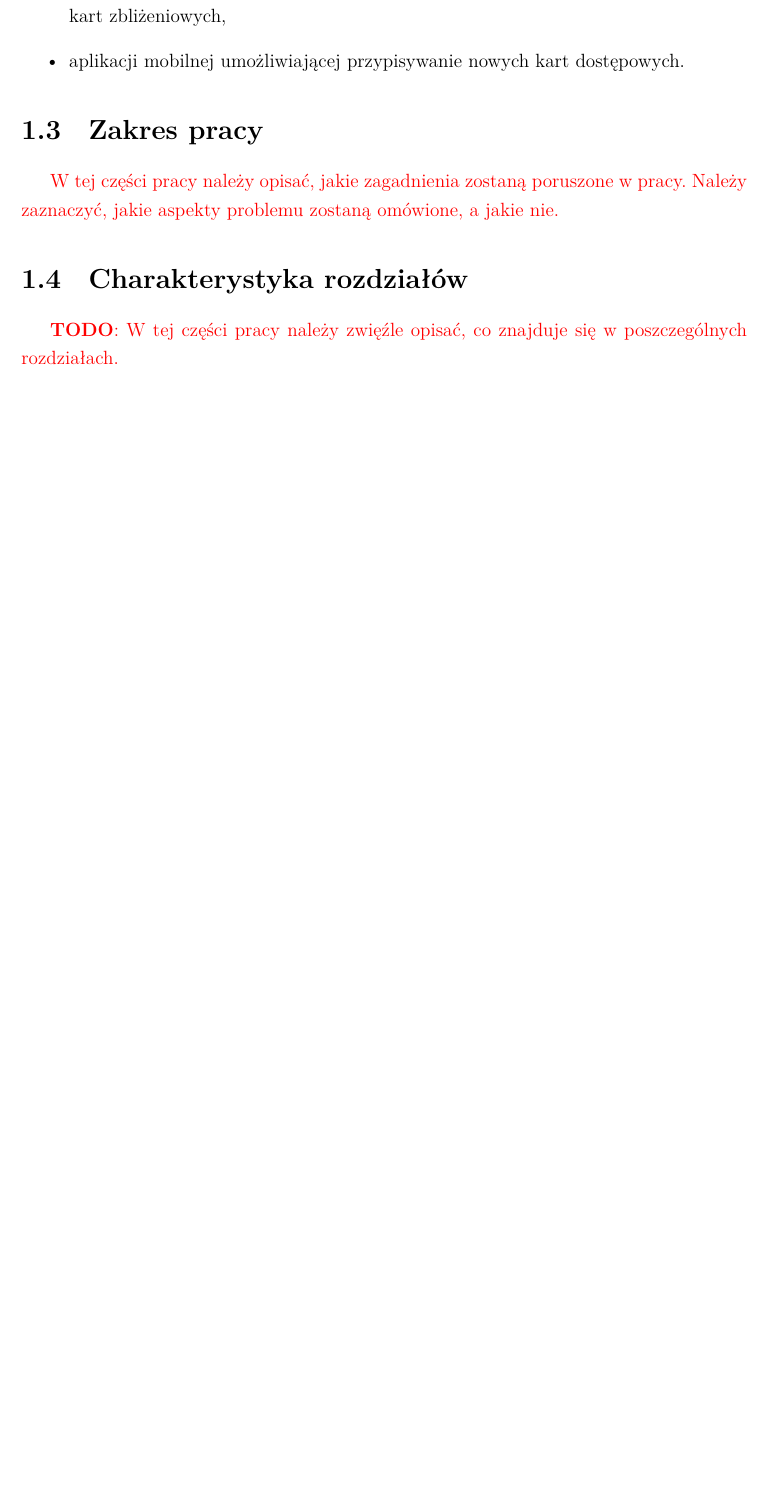
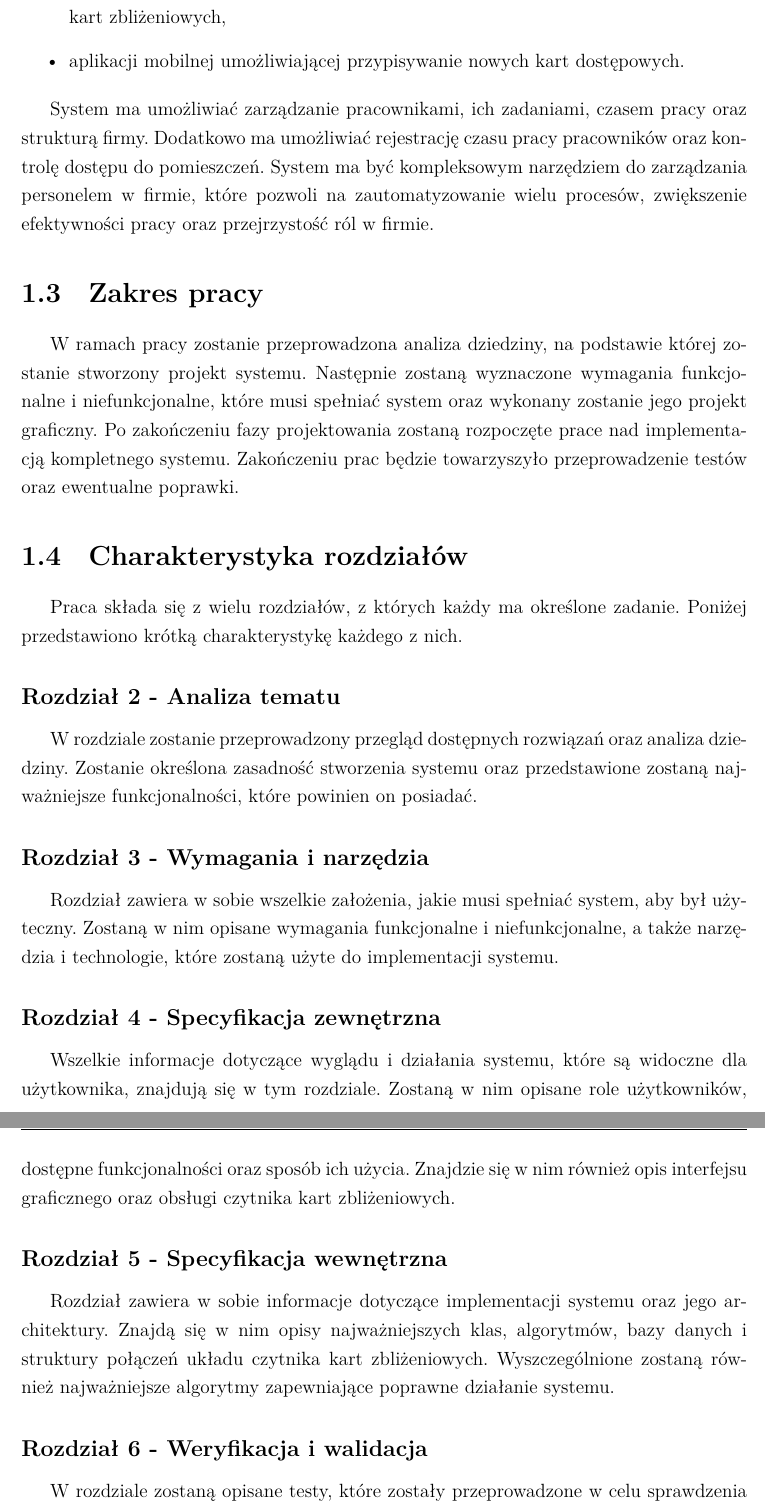
Before and after one commit to p-marcol/WMS_System, a LaTeX thesis (WMS_Docs/thesis/main.tex, which reads WMS_Docs/thesis/chapters/01.tex): part of page 11 of 71 before the commit and two parts of pages 11 and 12 of 71 after it, the two joined at a grey line, cut so that both start at the same text, the shorter picture padded with empty space. Compiled offline with XeLaTeX; a missing font is replaced by an installed copy or a similar font.

Commit message:
refactor thesis chapters to improve clarity and remove unnecessary notes

```diff
--- a/WMS_Docs/thesis/chapters/01.tex
+++ b/WMS_Docs/thesis/chapters/01.tex
@@ -46,10 +44,36 @@ Celem pracy jest analiza dziedziny, stwierdzenie zasadności wprowadzenia system
     \item aplikacji mobilnej umożliwiającej przypisywanie nowych kart dostępowych.
 \end{itemize}
 
+System ma umożliwiać zarządzanie pracownikami, ich zadaniami, czasem pracy oraz strukturą firmy. Dodatkowo ma umożliwiać rejestrację czasu pracy pracowników oraz kontrolę dostępu do pomieszczeń. System ma być kompleksowym narzędziem do zarządzania personelem w firmie, które pozwoli na zautomatyzowanie wielu procesów, zwiększenie efektywności pracy oraz przejrzystość ról w firmie.
+
 \section{Zakres pracy}
 
-\note{W tej części pracy należy opisać, jakie zagadnienia zostaną poruszone w pracy. Należy zaznaczyć, jakie aspekty problemu zostaną omówione, a jakie nie.}
+W ramach pracy zostanie przeprowadzona analiza dziedziny, na podstawie której zostanie stworzony projekt systemu. Następnie zostaną wyznaczone wymagania funkcjonalne i niefunkcjonalne, które musi spełniać system oraz wykonany zostanie jego projekt graficzny. Po zakończeniu fazy projektowania zostaną rozpoczęte prace nad implementacją kompletnego systemu. Zakończeniu prac będzie towarzyszyło przeprowadzenie testów oraz ewentualne poprawki.
 
 \section{Charakterystyka rozdziałów}
 
-\note{\textbf{TODO}: W tej części pracy należy zwięźle opisać, co znajduje się w poszczególnych rozdziałach.}
+Praca składa się z wielu rozdziałów, z których każdy ma określone zadanie. Poniżej przedstawiono krótką charakterystykę każdego z nich.
+
+\subsection*{Rozdział 2 - Analiza tematu}
+
+W rozdziale zostanie przeprowadzony przegląd dostępnych rozwiązań oraz analiza dziedziny. Zostanie określona zasadność stworzenia systemu oraz przedstawione zostaną najważniejsze funkcjonalności, które powinien on posiadać.
+
+\subsection*{Rozdział 3 - Wymagania i narzędzia}
+
+Rozdział zawiera w sobie wszelkie założenia, jakie musi spełniać system, aby był użyteczny. Zostaną w nim opisane wymagania funkcjonalne i niefunkcjonalne, a także narzędzia i technologie, które zostaną użyte do implementacji systemu.
+
+\subsection*{Rozdział 4 - Specyfikacja zewnętrzna}
+
+Wszelkie informacje dotyczące wyglądu i działania systemu, które są widoczne dla użytkownika, znajdują się w tym rozdziale. Zostaną w nim opisane role użytkowników, dostępne funkcjonalności oraz sposób ich użycia. Znajdzie się w nim również opis interfejsu graficznego oraz obsługi czytnika kart zbliżeniowych.
+
+\subsection*{Rozdział 5 - Specyfikacja wewnętrzna}
+
+Rozdział zawiera w sobie informacje dotyczące implementacji systemu oraz jego architektury. Znajdą się w nim opisy najważniejszych klas, algorytmów, bazy danych i struktury połączeń układu czytnika kart zbliżeniowych. Wyszczególnione zostaną również najważniejsze algorytmy zapewniające poprawne działanie systemu.
+
+\subsection*{Rozdział 6 - Weryfikacja i walidacja}
+
+W rozdziale zostaną opisane testy, które zostały przeprowadzone w celu sprawdzenia poprawności działania systemu oraz sposoby walidacji danych wejściowych.
+
+\subsection*{Rozdział 7 - Podsumowanie i wnioski}
+
+W ostatnim rozdziale pracy zostaną przedstawione wnioski wynikające z przeprowadzonych prac, problemy jakie w ich trakcie wystąpiły oraz możliwości rozwoju systemu w przyszłości.
```
Also changed, not shown: WMS_Docs/thesis/chapters/04.tex (+0 -2 lines), WMS_Docs/thesis/chapters/05.tex (+3 -3 lines), WMS_Docs/thesis/chapters/01.tex (6 more changed lines).
